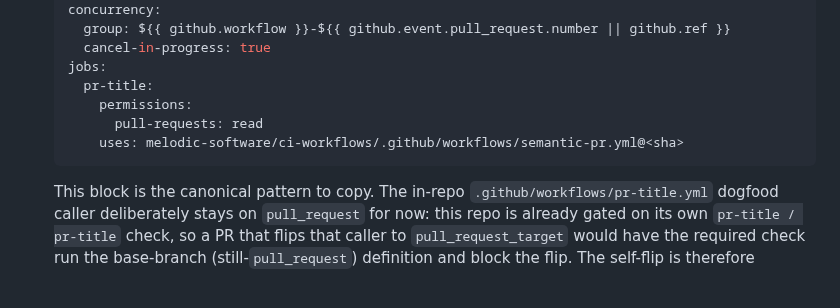
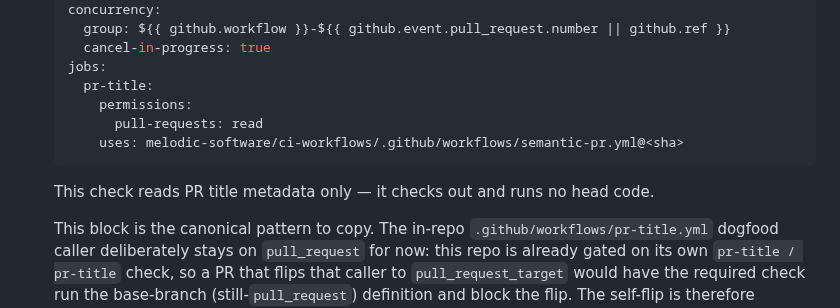
Before and after one commit to melodic-software/ci-workflows, a Markdown page: README.md, the part around the change. Drawn GitHub-style; blank space fills up the shorter version.

Commit message:
docs: restore metadata-only sentence to semantic-pr entry
Parallel-structure fix flagged by PR review: pr-issue-linkage and
do-not-merge-gate each state "reads PR <X> metadata only — checks out
and runs no head code" after their caller block; semantic-pr omitted the
title-metadata equivalent. The shared adoption contract already covers
it; this restores the per-entry symmetry. Docs-only, no behavior change.

Co-authored-by: Claude Fable 5 <noreply@anthropic.com>

````diff
--- a/README.md
+++ b/README.md
@@ -579,6 +579,8 @@ GitHub continues the normal weekly patching of each hosted image generation.
       uses: melodic-software/ci-workflows/.github/workflows/semantic-pr.yml@<sha>
   ```
 
+  This check reads PR title metadata only — it checks out and runs no head code.
+
   This block is the canonical pattern to copy. The in-repo
   `.github/workflows/pr-title.yml` dogfood caller deliberately stays on
   `pull_request` for now: this repo is already gated on its own `pr-title / pr-title`
````
